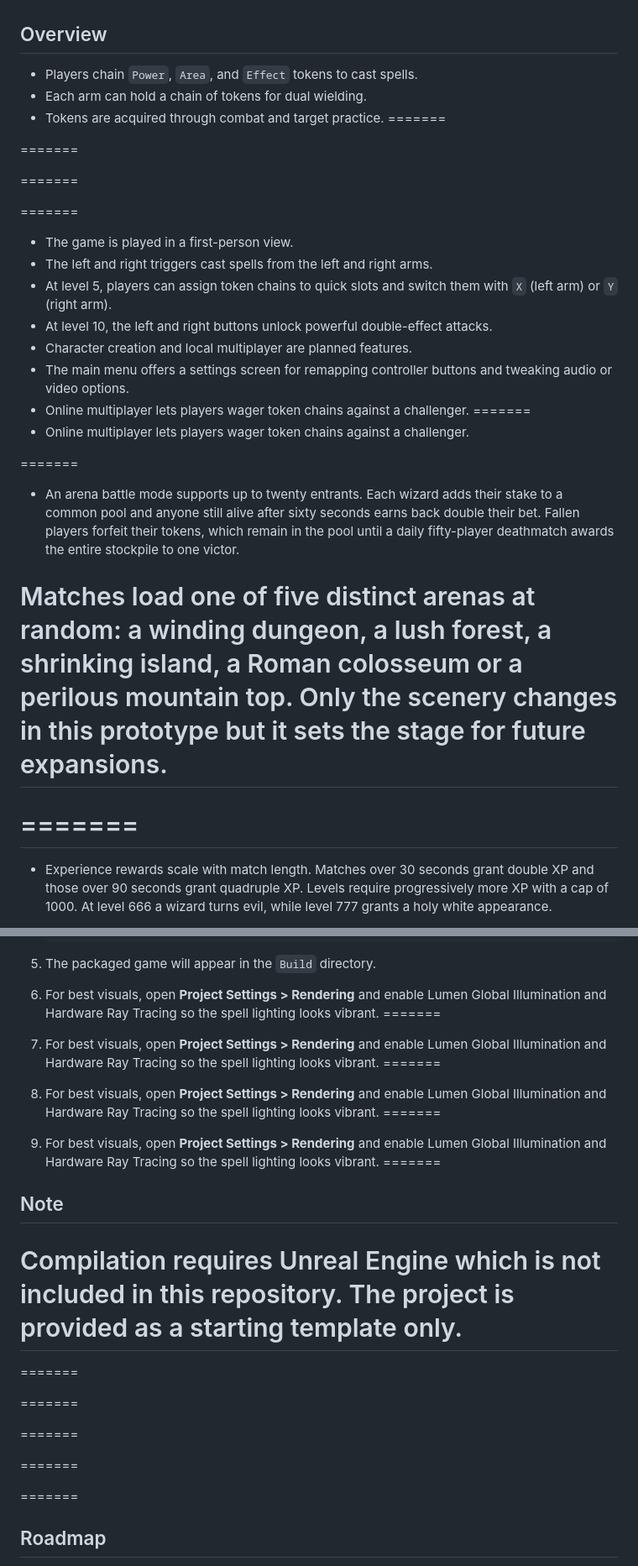
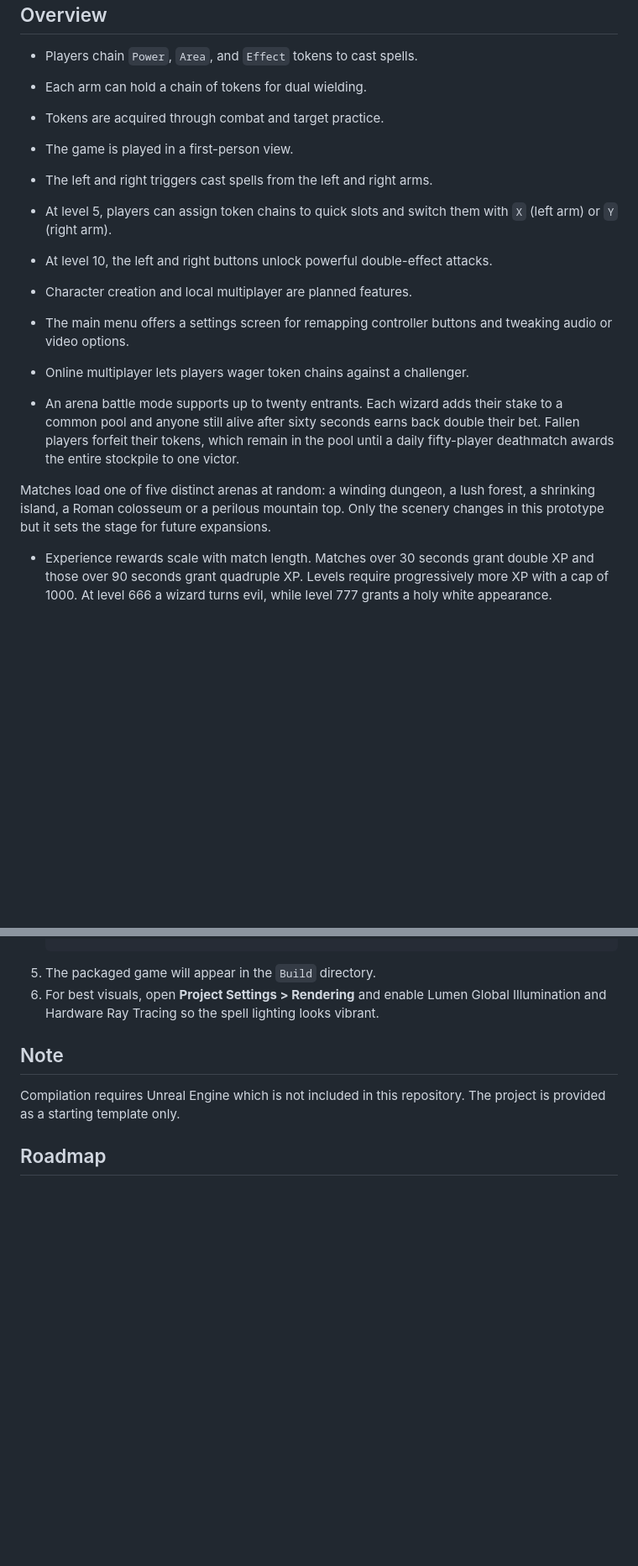
Before and after one commit to tetraprod/AI, a Markdown page: WizardWarI/README.md, 2 parts joined by grey strips. Shown at 84% size. GitHub-like rendering; blank space fills up the shorter version.

```diff
--- a/WizardWarI/README.md
+++ b/WizardWarI/README.md
@@ -7,14 +7,10 @@ This directory contains a minimal skeleton for an Unreal Engine project. It does
 * Players chain `Power`, `Area`, and `Effect` tokens to cast spells.
 * Each arm can hold a chain of tokens for dual wielding.
 * Tokens are acquired through combat and target practice.
-=======
-
-=======
-
-=======
 
 
-=======
+
+
 
 
 * The game is played in a first-person view.
@@ -24,10 +20,7 @@ This directory contains a minimal skeleton for an Unreal Engine project. It does
 * Character creation and local multiplayer are planned features.
 * The main menu offers a settings screen for remapping controller buttons and tweaking audio or video options.
 * Online multiplayer lets players wager token chains against a challenger.
-=======
-* Online multiplayer lets players wager token chains against a challenger.
 
-=======
 
 
 * An arena battle mode supports up to twenty entrants. Each wizard adds their
@@ -40,9 +33,6 @@ Matches load one of five distinct arenas at random: a winding dungeon,
 a lush forest, a shrinking island, a Roman colosseum or a perilous mountain
 top. Only the scenery changes in this prototype but it sets the stage for
 future expansions.
-=======
-=======
-=======
 
 
 
@@ -132,22 +112,7 @@ The game plays "In the Hall of the Mountain King" on the main menu for atmospher
 6. For best visuals, open **Project Settings > Rendering** and enable Lumen
    Global Illumination and Hardware Ray Tracing so the spell lighting looks
    vibrant.
-=======
 
-6. For best visuals, open **Project Settings > Rendering** and enable Lumen
-   Global Illumination and Hardware Ray Tracing so the spell lighting looks
-   vibrant.
-=======
-
-6. For best visuals, open **Project Settings > Rendering** and enable Lumen
-   Global Illumination and Hardware Ray Tracing so the spell lighting looks
-   vibrant.
-=======
-
-6. For best visuals, open **Project Settings > Rendering** and enable Lumen
-   Global Illumination and Hardware Ray Tracing so the spell lighting looks
-   vibrant.
-=======
 
 
 
@@ -155,17 +120,11 @@ The game plays "In the Hall of the Mountain King" on the main menu for atmospher
 ## Note
 
 Compilation requires Unreal Engine which is not included in this repository. The project is provided as a starting template only.
-=======
 
-=======
 
-=======
 
-=======
 
-=======
 
-=======
 
 ## Roadmap
 
```
Also changed, not shown: other parts of WizardWarI/README.md (+0 -10 lines), README.md (+19 -5 lines), UnifiedAI.md (+0 -16 lines).
